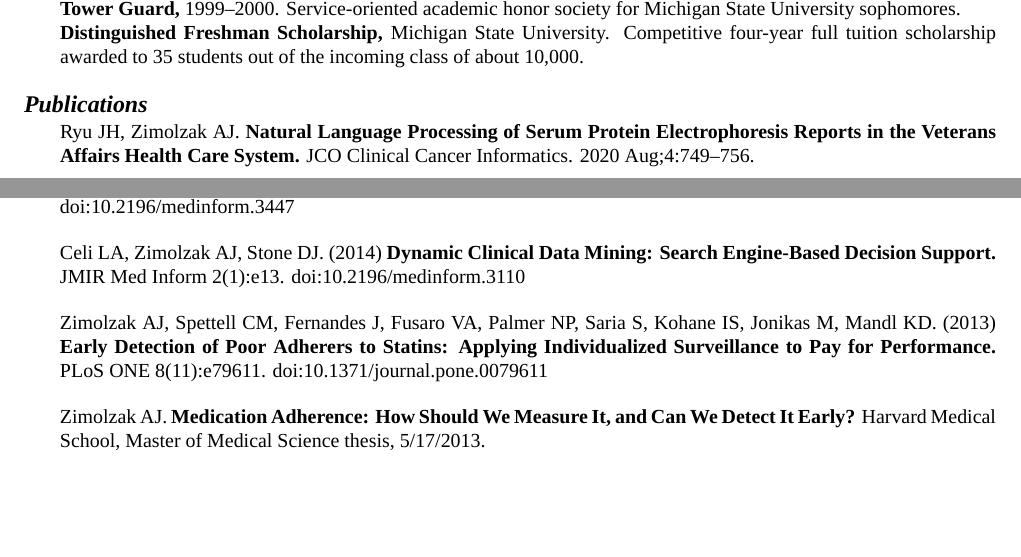
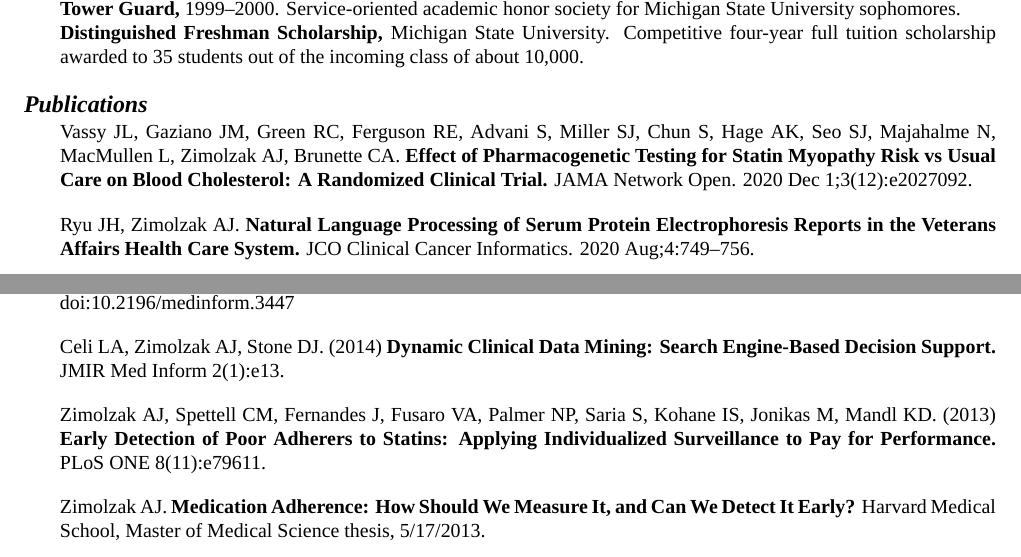
Before and after one commit to zimolzak/cv, a LaTeX CV (zimolzak-cv.tex): two parts of pages 3 and 4 of 7, joined at a grey line, cut so that both start at the same text, the shorter picture padded with empty space. Compiled offline with XeLaTeX; a missing font is replaced by an installed copy or a similar font.

Commit message:
new paper

```diff
--- a/zimolzak-cv.tex
+++ b/zimolzak-cv.tex
@@ -226,6 +226,12 @@
 
 \section*{Publications}
 
+Vassy JL, Gaziano JM, Green RC, Ferguson RE, Advani S, Miller SJ, Chun
+S, Hage AK, Seo SJ, Majahalme N, MacMullen L, Zimolzak AJ, Brunette
+CA. \textbf{Effect of Pharmacogenetic Testing for Statin Myopathy Risk
+  vs Usual Care on Blood Cholesterol: A Randomized Clinical Trial.}
+JAMA Network Open. 2020 Dec 1;3(12):e2027092.
+
 Ryu JH, Zimolzak AJ. \textbf{Natural Language Processing of Serum
   Protein Electrophoresis Reports in the Veterans Affairs Health Care
   System.} JCO Clinical Cancer Informatics. 2020 Aug;4:749--756.
@@ -271,13 +277,12 @@
 
 Celi LA, Zimolzak AJ, Stone DJ. (2014) \textbf{Dynamic Clinical Data
   Mining: Search Engine-Based Decision Support.} JMIR Med Inform
-2(1):e13. doi:10.2196/medinform.3110
+2(1):e13.
 
 Zimolzak AJ, Spettell CM, Fernandes J, Fusaro VA, Palmer NP, Saria S,
 Kohane IS, Jonikas M, Mandl KD. (2013) \textbf{Early Detection of Poor
   Adherers to Statins: Applying Individualized Surveillance to Pay for
   Performance.} PLoS ONE 8(11):e79611.
-doi:10.1371/journal.pone.0079611
 
 Zimolzak AJ. \textbf{Medication Adherence: How Should We Measure It,
   and Can We Detect It Early?} Harvard Medical School, Master of
```
